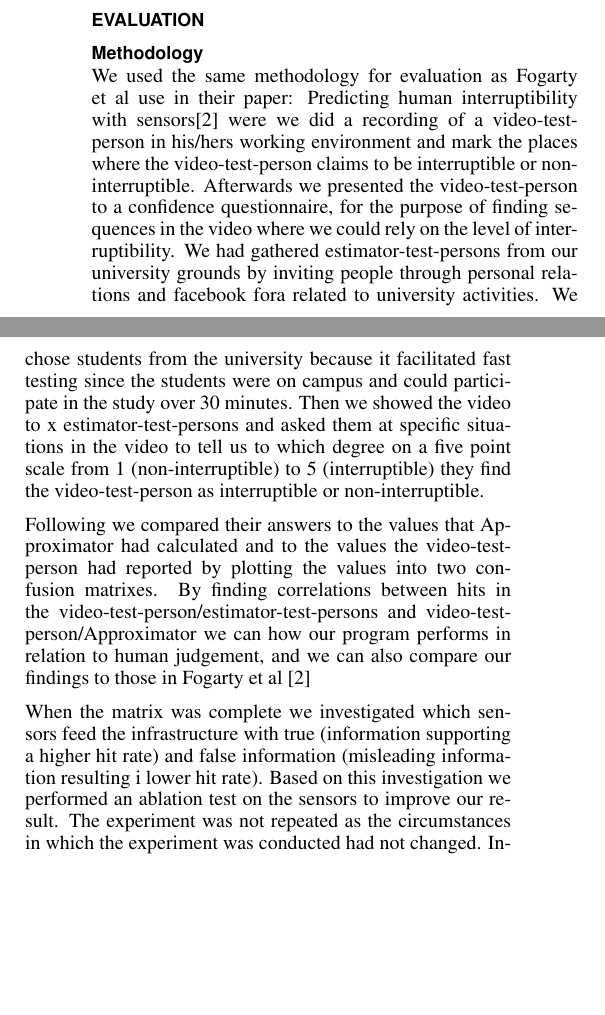
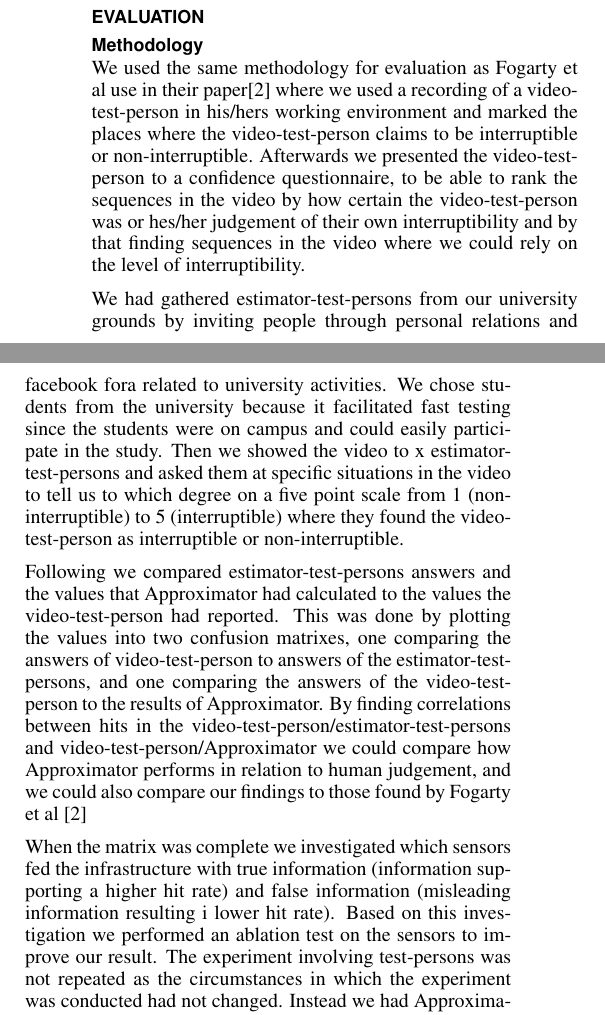
Before and after one commit to mellson/GSE, a LaTeX document (Report/gse_report.tex): two parts of the columns of page 2 of 3, joined at a grey line, cut so that both start at the same text, the shorter picture padded with empty space. Compiled offline with pdfLaTeX.

Commit message:
first draft of evaluation done

```diff
--- a/Report/gse_report.tex
+++ b/Report/gse_report.tex
@@ -159,17 +159,19 @@ In \cite{Ramos2011} Ramos et al. evaluates the design space of availability-shar
 \section{Evaluation}
 
 \subsection{Methodology}
-We used the same methodology for evaluation as Fogarty et al use in their paper: Predicting human interruptibility with sensors\cite{Fogarty:2005:PHI:1057237.1057243} were we did a recording of a video-test-person in his/hers working environment and mark the places where the video-test-person claims to be interruptible or non-interruptible. Afterwards we presented the video-test-person to a confidence questionnaire, for the purpose of finding sequences in the video where we could rely on the level of interruptibility.
+We used the same methodology for evaluation as Fogarty et al use in their paper\cite{Fogarty:2005:PHI:1057237.1057243} where we used a recording of a video-test-person in his/hers working environment and marked the places where the video-test-person claims to be interruptible or non-interruptible. Afterwards we presented the video-test-person to a confidence questionnaire, to be able to rank the sequences in the video by how certain the video-test-person was or hes/her judgement of their own interruptibility and by that finding sequences in the video where we could rely on the level of interruptibility.
+
 We had gathered estimator-test-persons from our university grounds by inviting people through personal relations and facebook fora related to university activities.
-We chose students from the university because it facilitated fast testing since the students were on campus and could participate in the study over 30 minutes.
-Then we showed the video to x estimator-test-persons and asked them at specific situations in the video to tell us to which degree on a five point scale from 1 (non-interruptible) to 5 (interruptible) they find the video-test-person as interruptible or non-interruptible.
+We chose students from the university because it facilitated fast testing since the students were on campus and could easily participate in the study.
+Then we showed the video to x estimator-test-persons and asked them at specific situations in the video to tell us to which degree on a five point scale from 1 (non-interruptible) to 5 (interruptible) where they found the video-test-person as interruptible or non-interruptible.
 
-Following we compared their answers to the values that Approximator had calculated and to the values the video-test-person had reported by plotting the values into two confusion matrixes.
-By finding correlations between hits in the video-test-person/estimator-test-persons and video-test-person/Approximator we can how our program performs in relation to human judgement, and we can also compare our findings to those in Fogarty et al \cite{Fogarty:2005:PHI:1057237.1057243}
+Following we compared estimator-test-persons answers and the values that Approximator had calculated to the values the video-test-person had reported.
+This was done by plotting the values into two confusion matrixes, one comparing the answers of video-test-person to answers of the estimator-test-persons, and one comparing the answers of the video-test-person to the results of Approximator.
+By finding correlations between hits in the video-test-person/estimator-test-persons and video-test-person/Approximator we could compare how Approximator performs in relation to human judgement, and we could also compare our findings to those found by Fogarty et al \cite{Fogarty:2005:PHI:1057237.1057243}
 
-When the matrix was complete we investigated which sensors feed the infrastructure with true (information supporting a higher hit rate) and false information (misleading information resulting i lower hit rate).
+When the matrix was complete we investigated which sensors fed the infrastructure with true information (information supporting a higher hit rate) and false information (misleading information resulting i lower hit rate).
 Based on this investigation we performed an ablation test on the sensors to improve our result.
-The experiment was not repeated as the circumstances in which the experiment was conducted had not changed.
+The experiment involving test-persons was not repeated as the circumstances in which the experiment was conducted had not changed.
 Instead we had Approximator generate new interruptibility values based on the historic information provided from the subset of sensors leftover after the ablation test.
 This process was repeated until we found the combination of sensors that provided the most accurate information compared to the information given by the video-test-person.
 
```
